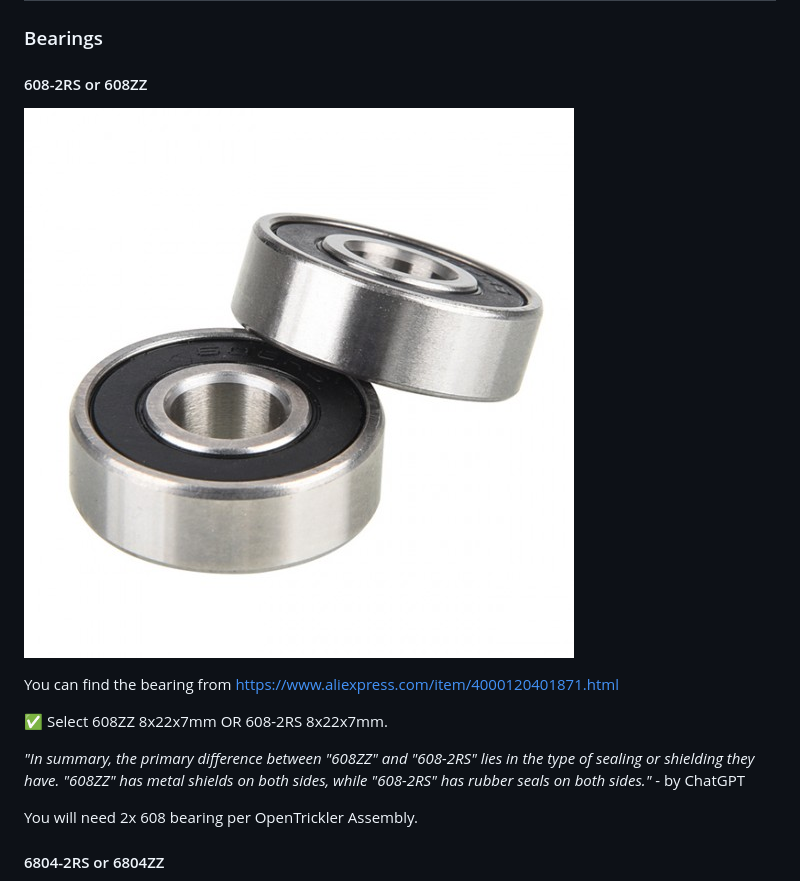
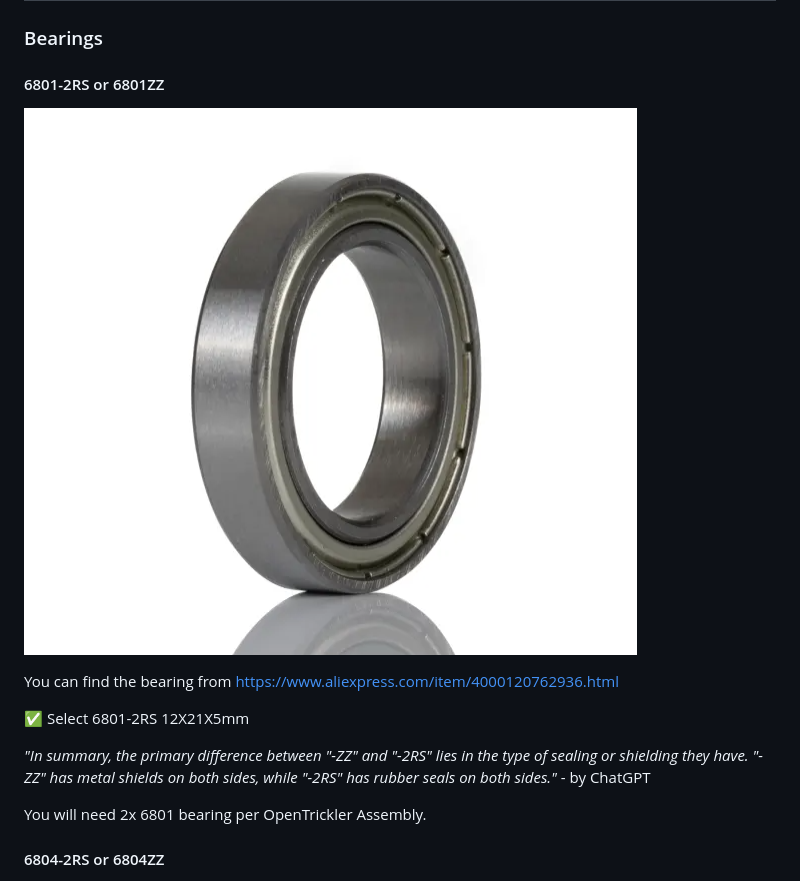
Before and after one commit to eamars/OpenTrickler, a Markdown page: Manual/sourcing_guide.md, the part around the change. Rendered like a GitHub page; pictures changed too: Manual/Resources/608-2rs_bearing.jpg (deleted), Manual/Resources/6801_bearing.png (added).

Commit message:
Update bearing selection

```diff
--- a/Manual/sourcing_guide.md
+++ b/Manual/sourcing_guide.md
@@ -97,17 +97,17 @@ Subject to the implementation of [Motor Expansion Board](https://github.com/eama
 
 ### Bearings
 
-#### 608-2RS or 608ZZ
+#### 6801-2RS or 6801ZZ
 
-![608_bearing](Resources/608-2rs_bearing.jpg)
+![6801_bearing.png](Resources/6801_bearing.png)
 
-You can find the bearing from [https://www.aliexpress.com/item/4000120401871.html](https://www.aliexpress.com/item/4000120401871.html)
+You can find the bearing from [https://www.aliexpress.com/item/4000120762936.html](https://www.aliexpress.com/item/4000120762936.html)
 
-✅ Select 608ZZ 8x22x7mm OR 608-2RS 8x22x7mm.
+✅ Select 6801-2RS 12X21X5mm
 
-*"In summary, the primary difference between "608ZZ" and "608-2RS" lies in the type of sealing or shielding they have. "608ZZ" has metal shields on both sides, while "608-2RS" has rubber seals on both sides."* - by ChatGPT
+*"In summary, the primary difference between "-ZZ" and "-2RS" lies in the type of sealing or shielding they have. "-ZZ" has metal shields on both sides, while "-2RS" has rubber seals on both sides."* - by ChatGPT
 
-You will need 2x 608 bearing per OpenTrickler Assembly.
+You will need 2x 6801 bearing per OpenTrickler Assembly.
 
 #### 6804-2RS or 6804ZZ
 
```
Also changed, not shown: Manual/Resources/608zz_bearing.jpg (deleted).
